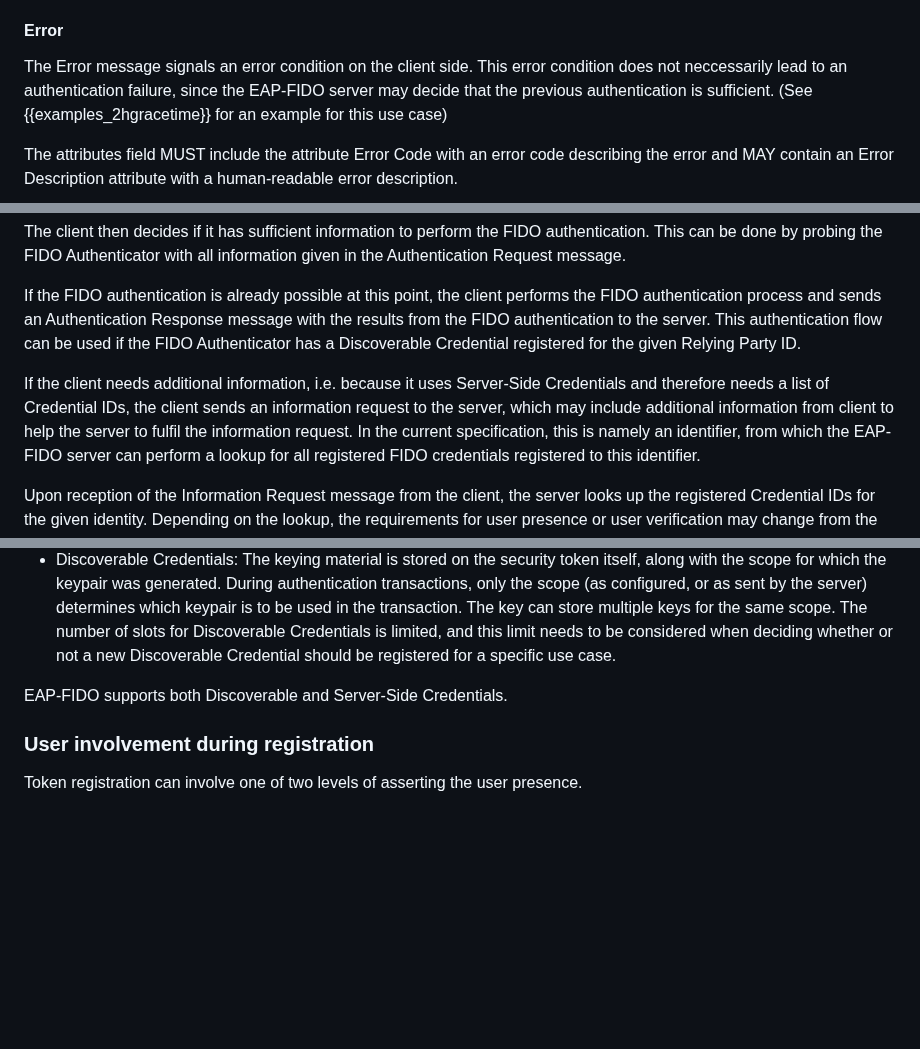
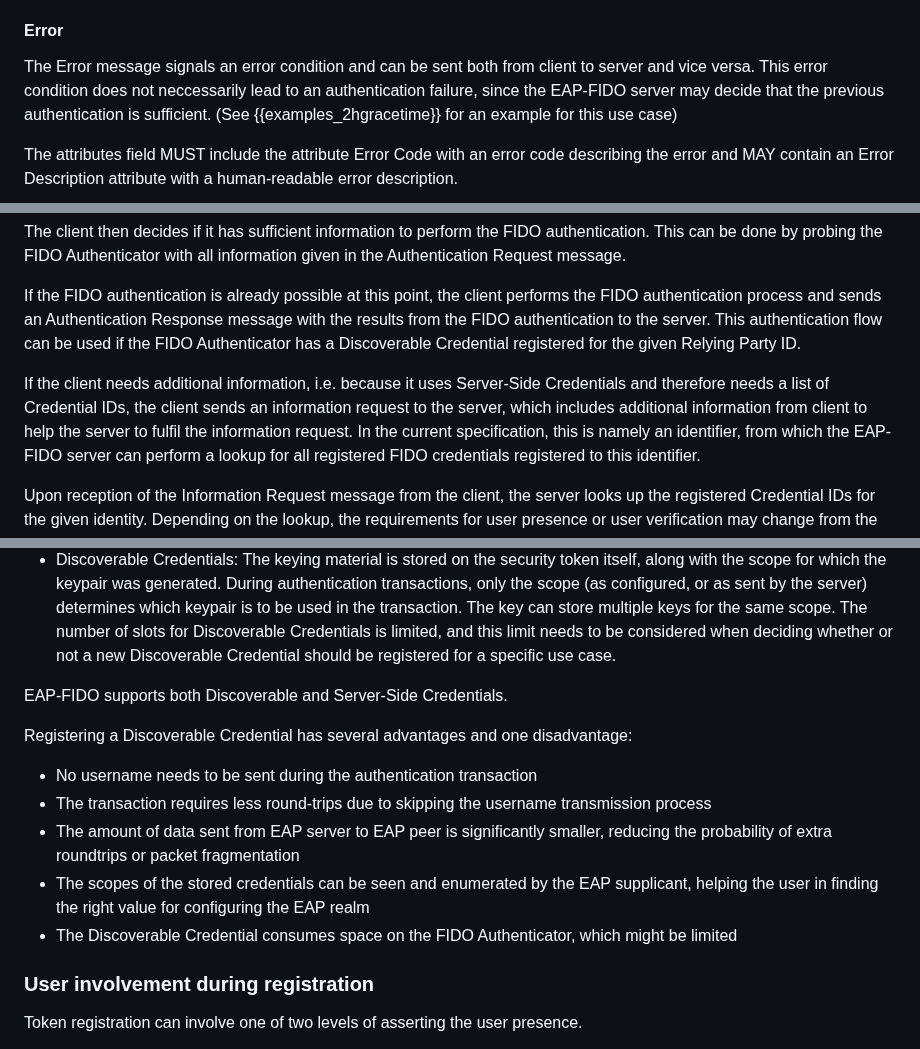
Before and after one commit to Janfred/draft-ietf-emu-eap-fido, a Markdown page: draft-janfred-eap-fido.md, 3 parts joined by grey strips. Drawn GitHub-style; blank space fills up the shorter version.

Commit message:
Fix some terminology, include some wording from #1

```diff
--- a/draft-janfred-eap-fido.md
+++ b/draft-janfred-eap-fido.md
@@ -343,7 +343,7 @@ If an attribute was both present in the Authentication Request and the Informati
 
 #### Error
 
-The Error message signals an error condition on the client side.
+The Error message signals an error condition and can be sent both from client to server and vice versa.
 This error condition does not neccessarily lead to an authentication failure, since the EAP-FIDO server may decide that the previous authentication is sufficient. (See {{examples_2hgracetime}} for an example for this use case)
 
 The attributes field MUST include the attribute Error Code with an error code describing the error and MAY contain an Error Description attribute with a human-readable error description.
@@ -361,7 +361,7 @@ This can be done by probing the FIDO Authenticator with all information given in
 If the FIDO authentication is already possible at this point, the client performs the FIDO authentication process and sends an Authentication Response message with the results from the FIDO authentication to the server.
 This authentication flow can be used if the FIDO Authenticator has a Discoverable Credential registered for the given Relying Party ID.
 
-If the client needs additional information, i.e. because it uses Server-Side Credentials and therefore needs a list of Credential IDs, the client sends an information request to the server, which may include additional information from client to help the server to fulfil the information request.
+If the client needs additional information, i.e. because it uses Server-Side Credentials and therefore needs a list of Credential IDs, the client sends an information request to the server, which includes additional information from client to help the server to fulfil the information request.
 In the current specification, this is namely an identifier, from which the EAP-FIDO server can perform a lookup for all registered FIDO credentials registered to this identifier.
 
 Upon reception of the Information Request message from the client, the server looks up the registered Credential IDs for the given identity.
@@ -430,6 +430,13 @@ The scoped keying material can be accessed using two diferent methods:
 - Discoverable Credentials: The keying material is stored on the security token itself, along with the scope for which the keypair was generated. During authentication transactions, only the scope (as configured, or as sent by the server) determines which keypair is to be used in the transaction. The key can store multiple keys for the same scope. The number of slots for Discoverable Credentials is limited, and this limit needs to be considered when deciding whether or not a new Discoverable Credential should be registered for a specific use case.
 
 EAP-FIDO supports both Discoverable and Server-Side Credentials.
+
+Registering a Discoverable Credential has several advantages and one disadvantage:
+* No username needs to be sent during the authentication transaction
+* The transaction requires less round-trips due to skipping the username transmission process
+* The amount of data sent from EAP server to EAP peer is significantly smaller, reducing the probability of extra roundtrips or packet fragmentation
+* The scopes of the stored credentials can be seen and enumerated by the EAP supplicant, helping the user in finding the right value for configuring the EAP realm
+* The Discoverable Credential consumes space on the FIDO Authenticator, which might be limited
 
 ### User involvement during registration
 
```
Also changed, not shown: other parts of draft-janfred-eap-fido.md (+2 -2 lines).
